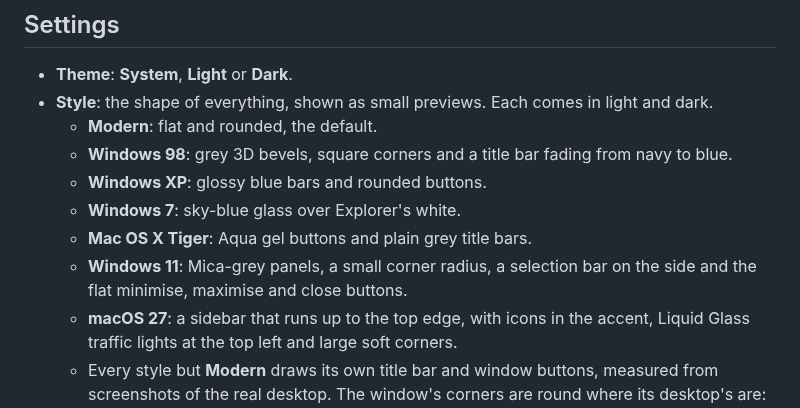
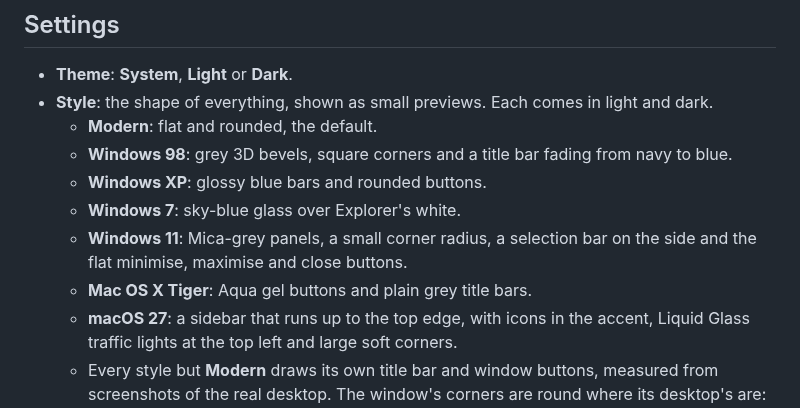
Before and after one commit to astrovm/PkgDeck, a Markdown page: docs/gui.md, the part around the change. Drawn GitHub-style.

```diff
--- a/docs/gui.md
+++ b/docs/gui.md
@@ -538,9 +538,9 @@ out of date, and each page refreshes when you open it.
     from navy to blue.
   - **Windows XP**: glossy blue bars and rounded buttons.
   - **Windows 7**: sky-blue glass over Explorer's white.
-  - **Mac OS X Tiger**: Aqua gel buttons and plain grey title bars.
   - **Windows 11**: Mica-grey panels, a small corner radius, a selection bar
     on the side and the flat minimise, maximise and close buttons.
+  - **Mac OS X Tiger**: Aqua gel buttons and plain grey title bars.
   - **macOS 27**: a sidebar that runs up to the top edge, with icons in the
     accent, Liquid Glass traffic lights at the top left and large soft
     corners.
```
Also changed, not shown: README.md (+1 -1 lines), docs/screenshots/themes.png, 2 other files.
